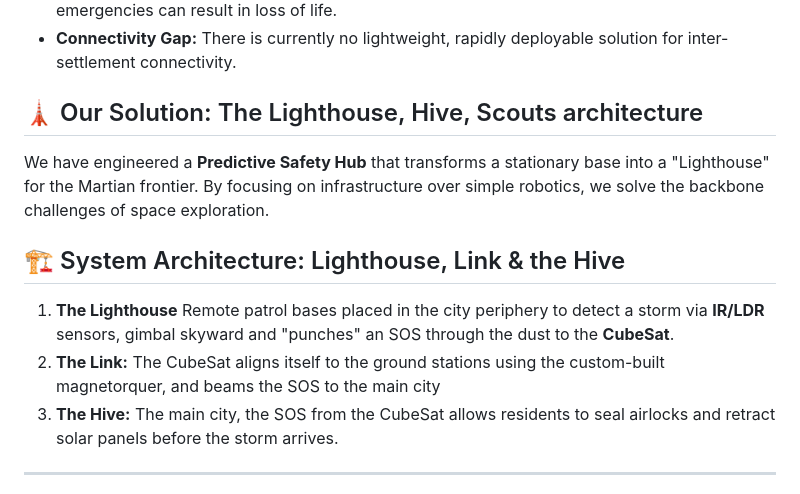
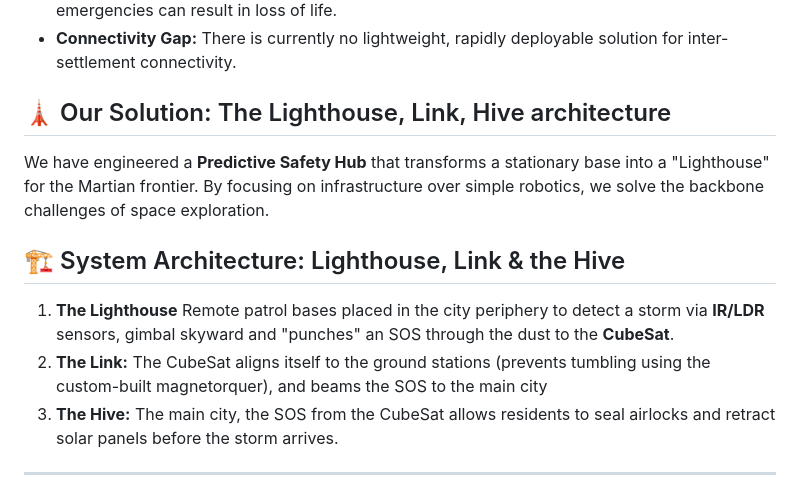
Before and after one commit to vatsgoyal27/mars-communication-mesh, a Markdown page: README.md, the part around the change. GitHub-like rendering.

```diff
--- a/README.md
+++ b/README.md
@@ -20,12 +20,12 @@ A lethal **Information Gap plagues Mars exploration**. During catastrophic dust
 * **Infrastructure Risk:** Deploying fixed infrastructure is slow and expensive; failures during emergencies can result in loss of life.
 * **Connectivity Gap:** There is currently no lightweight, rapidly deployable solution for inter-settlement connectivity.
 
-## 🗼 Our Solution: The Lighthouse, Hive, Scouts architecture
+## 🗼 Our Solution: The Lighthouse, Link, Hive architecture
 We have engineered a **Predictive Safety Hub** that transforms a stationary base into a "Lighthouse" for the Martian frontier. By focusing on infrastructure over simple robotics, we solve the backbone challenges of space exploration.
 
 ## 🏗️ System Architecture: Lighthouse, Link & the Hive
 1. **The Lighthouse** Remote patrol bases placed in the city periphery to detect a storm via **IR/LDR** sensors, gimbal skyward and "punches" an SOS through the dust to the **CubeSat**.
-2. **The Link:** The CubeSat aligns itself to the ground stations using the custom-built magnetorquer, and beams the SOS to the main city
+2. **The Link:** The CubeSat aligns itself to the ground stations (prevents tumbling using the custom-built magnetorquer), and beams the SOS to the main city
 3. **The Hive:** The main city, the SOS from the CubeSat allows residents to seal airlocks and retract solar panels before the storm arrives.
 
 ---
```
